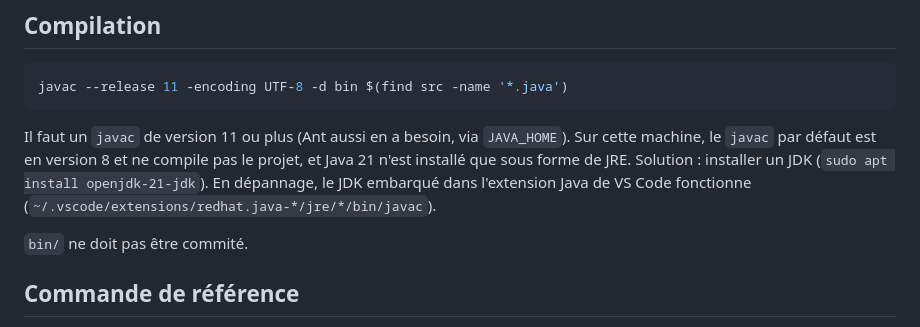
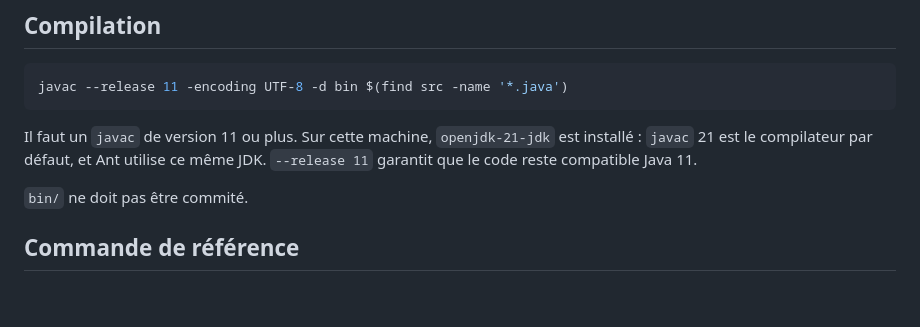
Before and after one commit to YounesMansous/DAAR1, a Markdown page: CLAUDE.md, the part around the change. GitHub-like rendering; blank space fills up the shorter version.

Commit message:
Mise à jour de la compilation dans CLAUDE.md
Co-Authored-By: Claude Opus 5.5 <noreply@anthropic.com>

````diff
--- a/CLAUDE.md
+++ b/CLAUDE.md
@@ -50,7 +50,7 @@ Automates (`automate/Afn`, `Afd`, `Etat`, `Transition`) : les symboles sont des
 javac --release 11 -encoding UTF-8 -d bin $(find src -name '*.java')
 ```
 
-Il faut un `javac` de version 11 ou plus (Ant aussi en a besoin, via `JAVA_HOME`). Sur cette machine, le `javac` par défaut est en version 8 et ne compile pas le projet, et Java 21 n'est installé que sous forme de JRE. Solution : installer un JDK (`sudo apt install openjdk-21-jdk`). En dépannage, le JDK embarqué dans l'extension Java de VS Code fonctionne (`~/.vscode/extensions/redhat.java-*/jre/*/bin/javac`).
+Il faut un `javac` de version 11 ou plus. Sur cette machine, `openjdk-21-jdk` est installé : `javac` 21 est le compilateur par défaut, et Ant utilise ce même JDK. `--release 11` garantit que le code reste compatible Java 11.
 
 `bin/` ne doit pas être commité.
 
````
